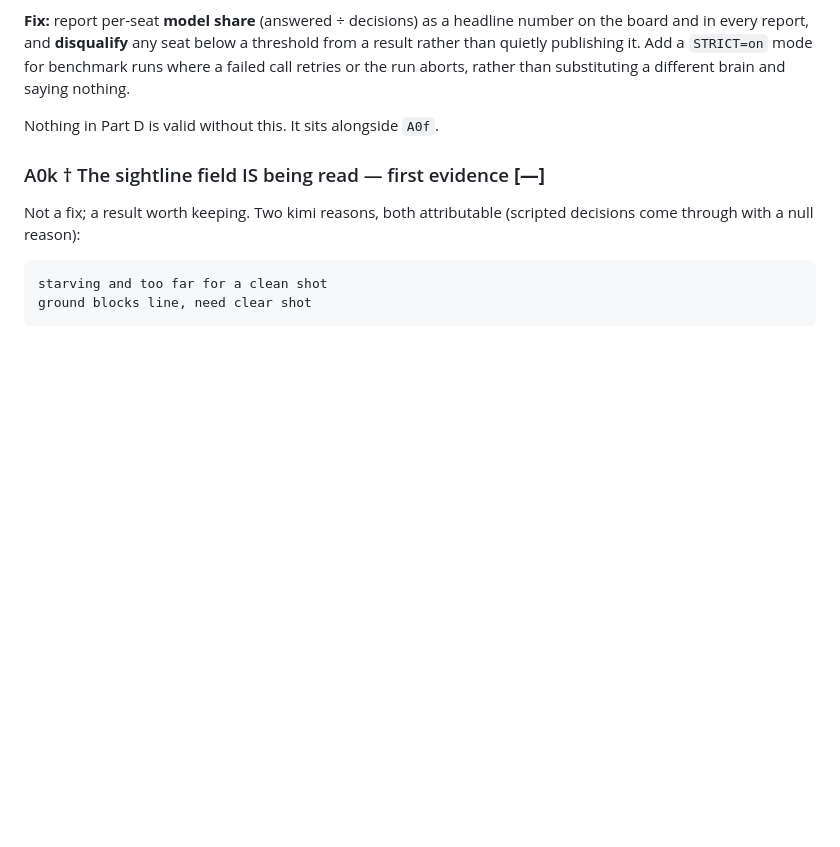
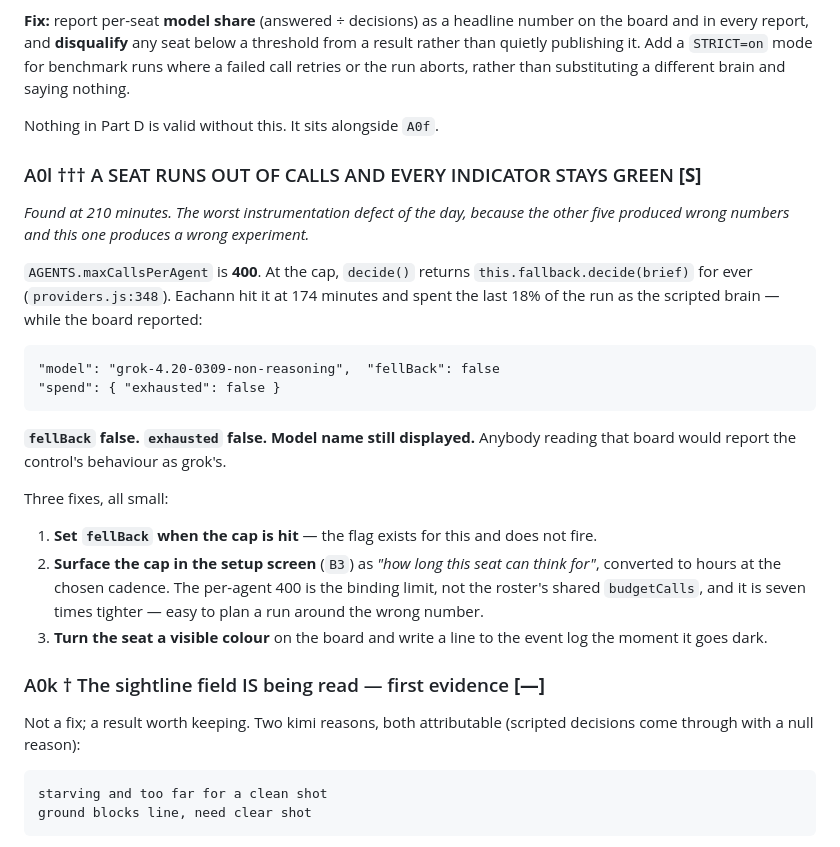
Before and after one commit to EarlTheDuke/seek, a Markdown page: IDEAS.md, the part around the change. Drawn GitHub-style; blank space fills up the shorter version.

````diff
--- a/IDEAS.md
+++ b/IDEAS.md
@@ -200,6 +200,33 @@ mode for benchmark runs where a failed call retries or the run aborts, rather
 than substituting a different brain and saying nothing.
 
 Nothing in Part D is valid without this. It sits alongside `A0f`.
+
+### A0l ††† A SEAT RUNS OUT OF CALLS AND EVERY INDICATOR STAYS GREEN **[S]**
+*Found at 210 minutes. The worst instrumentation defect of the day, because the
+other five produced wrong numbers and this one produces a wrong experiment.*
+
+`AGENTS.maxCallsPerAgent` is **400**. At the cap, `decide()` returns
+`this.fallback.decide(brief)` for ever (`providers.js:348`). Eachann hit it at
+174 minutes and spent the last 18% of the run as the scripted brain — while the
+board reported:
+
+```
+"model": "grok-4.20-0309-non-reasoning",  "fellBack": false
+"spend": { "exhausted": false }
+```
+
+**`fellBack` false. `exhausted` false. Model name still displayed.** Anybody
+reading that board would report the control's behaviour as grok's.
+
+Three fixes, all small:
+1. **Set `fellBack` when the cap is hit** — the flag exists for this and does
+   not fire.
+2. **Surface the cap in the setup screen** (`B3`) as *"how long this seat can
+   think for"*, converted to hours at the chosen cadence. The per-agent 400 is
+   the binding limit, not the roster's shared `budgetCalls`, and it is seven
+   times tighter — easy to plan a run around the wrong number.
+3. **Turn the seat a visible colour** on the board and write a line to the event
+   log the moment it goes dark.
 
 ### A0k † The sightline field IS being read — first evidence **[—]**
 Not a fix; a result worth keeping. Two kimi reasons, both attributable
````
Also changed, not shown: OBSERVATIONS-2026-08-08.md (+77 -0 lines).
